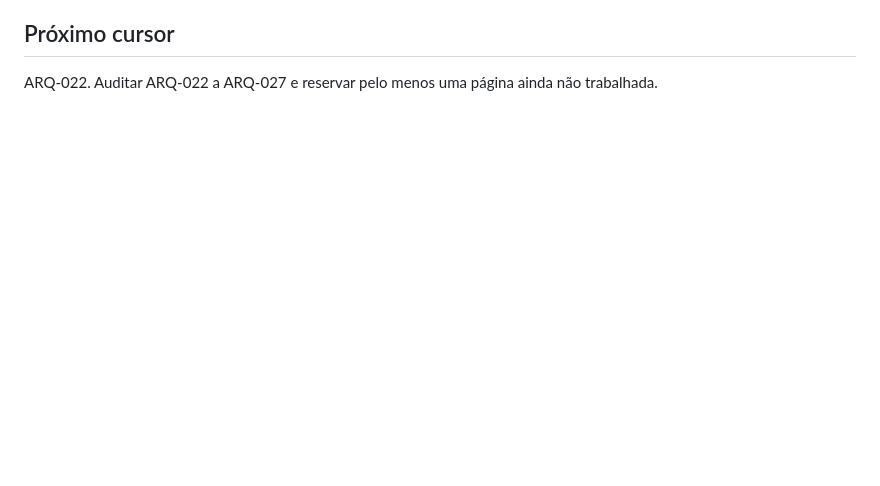
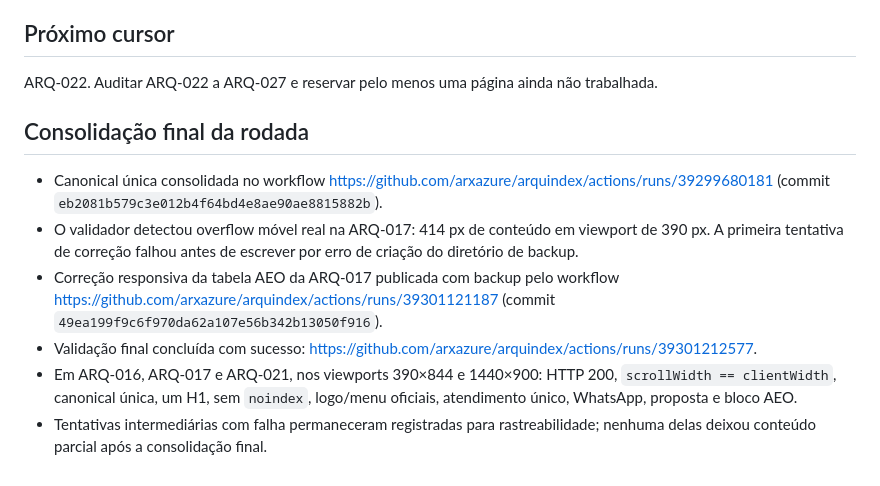
Before and after one commit to arxazure/arquindex, a Markdown page: docs/seo/rodada-20261019-tarde-execucao.md, the part around the change. GitHub-like rendering; blank space fills up the shorter version.

Commit message:
docs: consolidar evidências finais da rodada da tarde

```diff
--- a/docs/seo/rodada-20261019-tarde-execucao.md
+++ b/docs/seo/rodada-20261019-tarde-execucao.md
@@ -53,3 +53,11 @@ Hashes públicos:
 
 ## Próximo cursor
 ARQ-022. Auditar ARQ-022 a ARQ-027 e reservar pelo menos uma página ainda não trabalhada.
+
+## Consolidação final da rodada
+- Canonical única consolidada no workflow https://github.com/arxazure/arquindex/actions/runs/39299680181 (commit `eb2081b579c3e012b4f64bd4e8ae90ae8815882b`).
+- O validador detectou overflow móvel real na ARQ-017: 414 px de conteúdo em viewport de 390 px. A primeira tentativa de correção falhou antes de escrever por erro de criação do diretório de backup.
+- Correção responsiva da tabela AEO da ARQ-017 publicada com backup pelo workflow https://github.com/arxazure/arquindex/actions/runs/39301121187 (commit `49ea199f9c6f970da62a107e56b342b13050f916`).
+- Validação final concluída com sucesso: https://github.com/arxazure/arquindex/actions/runs/39301212577.
+- Em ARQ-016, ARQ-017 e ARQ-021, nos viewports 390×844 e 1440×900: HTTP 200, `scrollWidth == clientWidth`, canonical única, um H1, sem `noindex`, logo/menu oficiais, atendimento único, WhatsApp, proposta e bloco AEO.
+- Tentativas intermediárias com falha permaneceram registradas para rastreabilidade; nenhuma delas deixou conteúdo parcial após a consolidação final.
```
